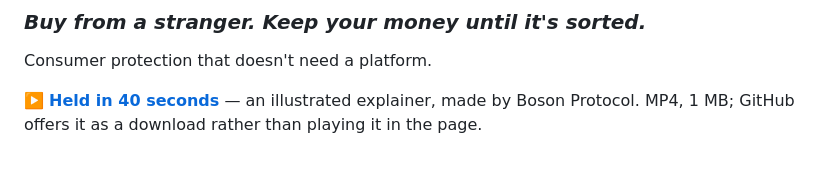
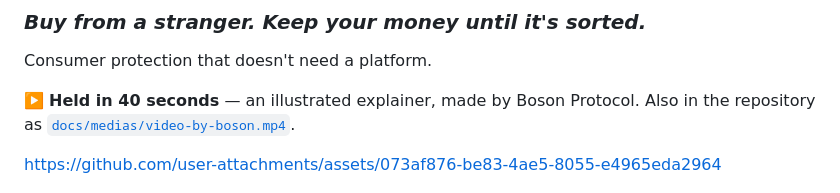
Before and after one commit to lxfoundry/held, a Markdown page: README.md, the part around the change. Drawn GitHub-style; blank space fills up the shorter version.

Commit message:
Play the explainer video inline in the README

```diff
--- a/README.md
+++ b/README.md
@@ -6,8 +6,10 @@
 
 Consumer protection that doesn't need a platform.
 
-▶️ **[Held in 40 seconds](docs/medias/video-by-boson.mp4)** — an illustrated explainer, made by Boson
-Protocol. MP4, 1 MB; GitHub offers it as a download rather than playing it in the page.
+▶️ **Held in 40 seconds** — an illustrated explainer, made by Boson Protocol. Also in the repository
+as [`docs/medias/video-by-boson.mp4`](docs/medias/video-by-boson.mp4).
+
+https://github.com/user-attachments/assets/073af876-be83-4ae5-8055-e4965eda2964
 
 ![Held on one page: the watchdog, the mediator and the clerk; tracking, Held, the model and Boson Protocol wired together; and the four rungs of the escalation ladder](docs/medias/screenshot.jpeg)
 
```
